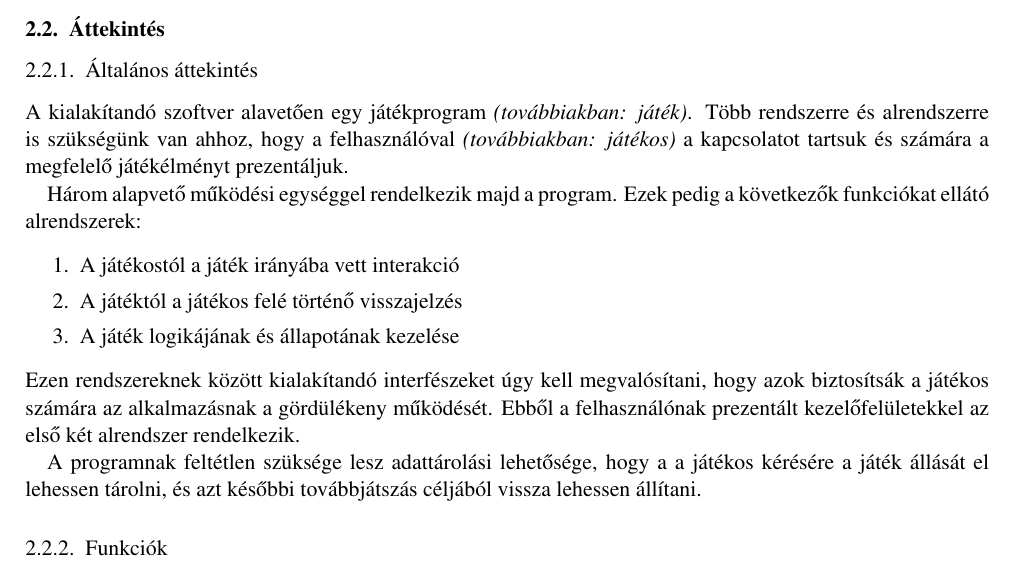
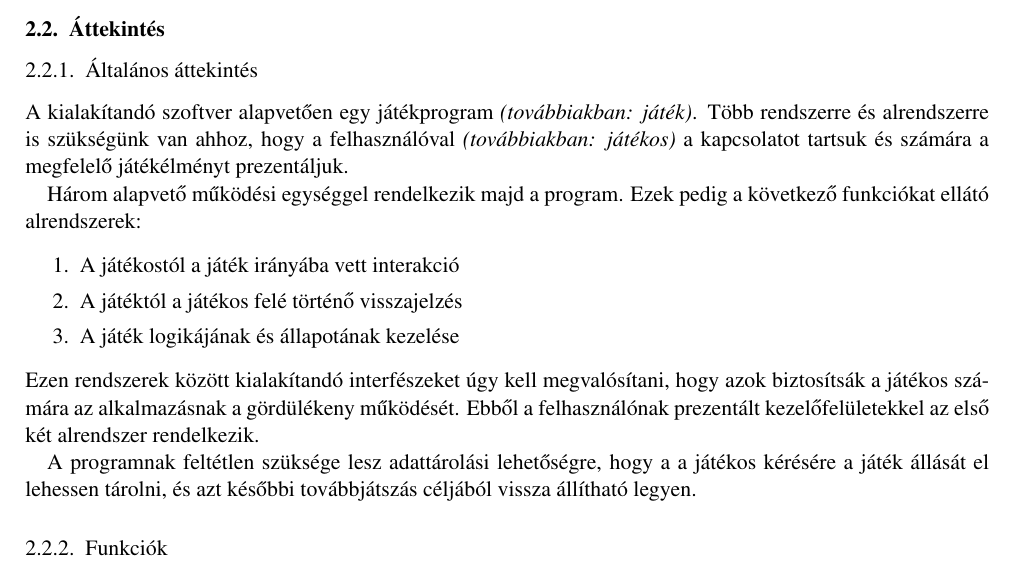
Before and after one commit to istvanszoke/softlab4, a LaTeX book (docs/szoftlab4.tex, which reads docs/chapters/chapter02/sablon02.tex): part of page 3 of 5, cut so that both start at the same text. Compiled offline with pdfLaTeX; a LaTeX package or settings file that is missing is left out.

Commit message:
Grammar corrections

```diff
--- a/docs/chapters/chapter02/sablon02.tex
+++ b/docs/chapters/chapter02/sablon02.tex
@@ -27,16 +27,16 @@
 \subsection{Általános áttekintés}
 %\comment{A kialakítandó szoftver legmagasabb szintű architekturális képe. A fontosabb alrendszerek felsorolása, a közöttük kialakítandó interfészek lényege, a felhasználói kapcsolatok alapja. Esetleges hálózati és adattárolási elvárások.}
 
-\indent A kialakítandó szoftver alavetően egy játékprogram \emph{(továbbiakban: játék)}. Több rendszerre és alrendszerre is szükségünk van ahhoz, hogy a felhasználóval \emph{(továbbiakban: játékos)} a kapcsolatot tartsuk és számára a megfelelő játékélményt prezentáljuk.\\
-\indent Három alapvető működési egységgel rendelkezik majd a program. Ezek pedig a következők funkciókat ellátó alrendszerek:
+\indent A kialakítandó szoftver alapvetően egy játékprogram \emph{(továbbiakban: játék)}. Több rendszerre és alrendszerre is szükségünk van ahhoz, hogy a felhasználóval \emph{(továbbiakban: játékos)} a kapcsolatot tartsuk és számára a megfelelő játékélményt prezentáljuk.\\
+\indent Három alapvető működési egységgel rendelkezik majd a program. Ezek pedig a következő funkciókat ellátó alrendszerek:
 \begin{enumerate}
 	\setlength\itemsep{0pt}
 	\item A játékostól a játék irányába vett interakció
 	\item A játéktól a játékos felé történő visszajelzés
 	\item A játék logikájának és állapotának kezelése
 \end{enumerate}
-Ezen rendszereknek között kialakítandó interfészeket úgy kell megvalósítani, hogy azok biztosítsák a játékos számára az alkalmazásnak a gördülékeny működését. Ebből a felhasználónak prezentált kezelőfelületekkel az első két alrendszer rendelkezik.\\
-\indent A programnak feltétlen szüksége lesz adattárolási lehetősége, hogy a a játékos kérésére a játék állását el lehessen tárolni, és azt későbbi továbbjátszás céljából vissza lehessen állítani.
+Ezen rendszerek között kialakítandó interfészeket úgy kell megvalósítani, hogy azok biztosítsák a játékos számára az alkalmazásnak a gördülékeny működését. Ebből a felhasználónak prezentált kezelőfelületekkel az első két alrendszer rendelkezik.\\
+\indent A programnak feltétlen szüksége lesz adattárolási lehetőségre, hogy a a játékos kérésére a játék állását el lehessen tárolni, és azt későbbi továbbjátszás céljából vissza állítható legyen.
 
 \subsection{Funkciók}
 \comment{A feladat kb. 4000 karakteres (kb 1,5 oldal) részletezettségű magyar nyelvű leírása. Nem szerepelhetnek informatikai kifejezések.}
```
